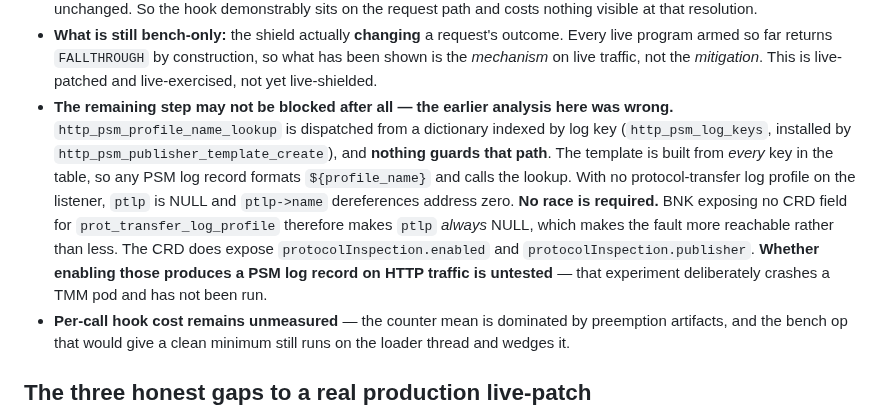
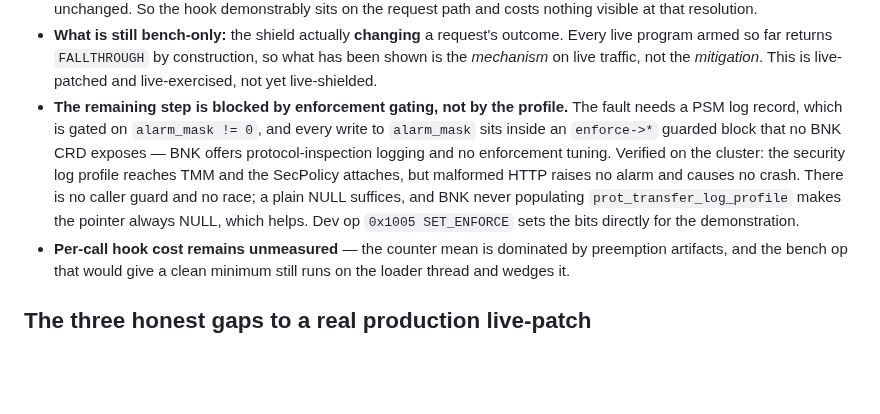
Before and after one commit to mimetrix/eob-tmm, a Markdown page: live-patch-runbook.md, the part around the change. GitHub-like rendering; blank space fills up the shorter version.

```diff
--- a/live-patch-runbook.md
+++ b/live-patch-runbook.md
@@ -129,17 +129,14 @@ build/sign side) or *runtime* (in the pod, in TMM's address space).
   program armed so far returns `FALLTHROUGH` by construction, so what has been shown is the
   *mechanism* on live traffic, not the *mitigation*. This is live-patched and live-exercised, not yet
   live-shielded.
-- **The remaining step may not be blocked after all — the earlier analysis here was wrong.**
-  `http_psm_profile_name_lookup` is dispatched from a dictionary indexed by log key
-  (`http_psm_log_keys`, installed by `http_psm_publisher_template_create`), and **nothing guards
-  that path**. The template is built from *every* key in the table, so any PSM log record formats
-  `${profile_name}` and calls the lookup. With no protocol-transfer log profile on the listener,
-  `ptlp` is NULL and `ptlp->name` dereferences address zero. **No race is required.**
-  BNK exposing no CRD field for `prot_transfer_log_profile` therefore makes `ptlp` *always* NULL,
-  which makes the fault more reachable rather than less. The CRD does expose
-  `protocolInspection.enabled` and `protocolInspection.publisher`. **Whether enabling those produces
-  a PSM log record on HTTP traffic is untested** — that experiment deliberately crashes a TMM pod
-  and has not been run.
+- **The remaining step is blocked by enforcement gating, not by the profile.** The fault needs a
+  PSM log record, which is gated on `alarm_mask != 0`, and every write to `alarm_mask` sits inside an
+  `enforce->*` guarded block that no BNK CRD exposes — BNK offers protocol-inspection logging and no
+  enforcement tuning. Verified on the cluster: the security log profile reaches TMM and the
+  SecPolicy attaches, but malformed HTTP raises no alarm and causes no crash. There is no caller
+  guard and no race; a plain NULL suffices, and BNK never populating `prot_transfer_log_profile`
+  makes the pointer always NULL, which helps. Dev op `0x1005 SET_ENFORCE` sets the bits directly for
+  the demonstration.
 - **Per-call hook cost remains unmeasured** — the counter mean is dominated by preemption artifacts,
   and the bench op that would give a clean minimum still runs on the loader thread and wedges it.
 
```
Also changed, not shown: REPRODUCING.md (+4 -4 lines), bnk-integration-map.md (+22 -20 lines).
